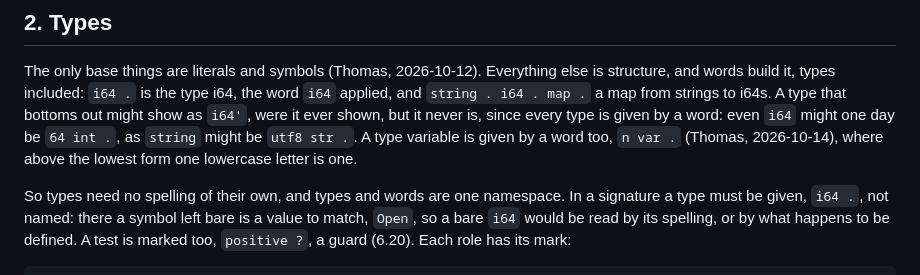
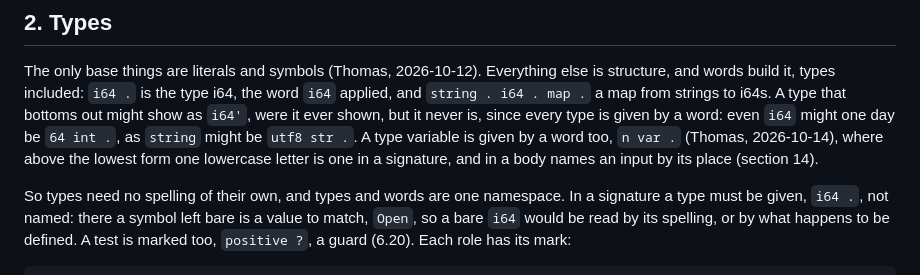
Before and after one commit to openbohemians/march, a Markdown page: doc/design/SYMBOLIC-FORTH.md, the part around one of its changes. Rendered like a GitHub page.

```diff
--- a/doc/design/SYMBOLIC-FORTH.md
+++ b/doc/design/SYMBOLIC-FORTH.md
@@ -89,7 +91,8 @@ from strings to i64s. A type that bottoms out might show as `i64'`, were
 it ever shown, but it never is, since every type is given by a word: even
 `i64` might one day be `64 int .`, as `string` might be `utf8 str .`. A
 type variable is given by a word too, `n var .` (Thomas, 2026-10-14),
-where above the lowest form one lowercase letter is one.
+where above the lowest form one lowercase letter is one in a signature,
+and in a body names an input by its place (section 14).
 
 So types need no spelling of their own, and types and words are one
 namespace. In a signature a type must be given, `i64 .`, not named: there
```
Also changed, not shown: other parts of doc/design/SYMBOLIC-FORTH.md (+55 -2 lines), doc/design/TYPES.md (+2 -1 lines).
